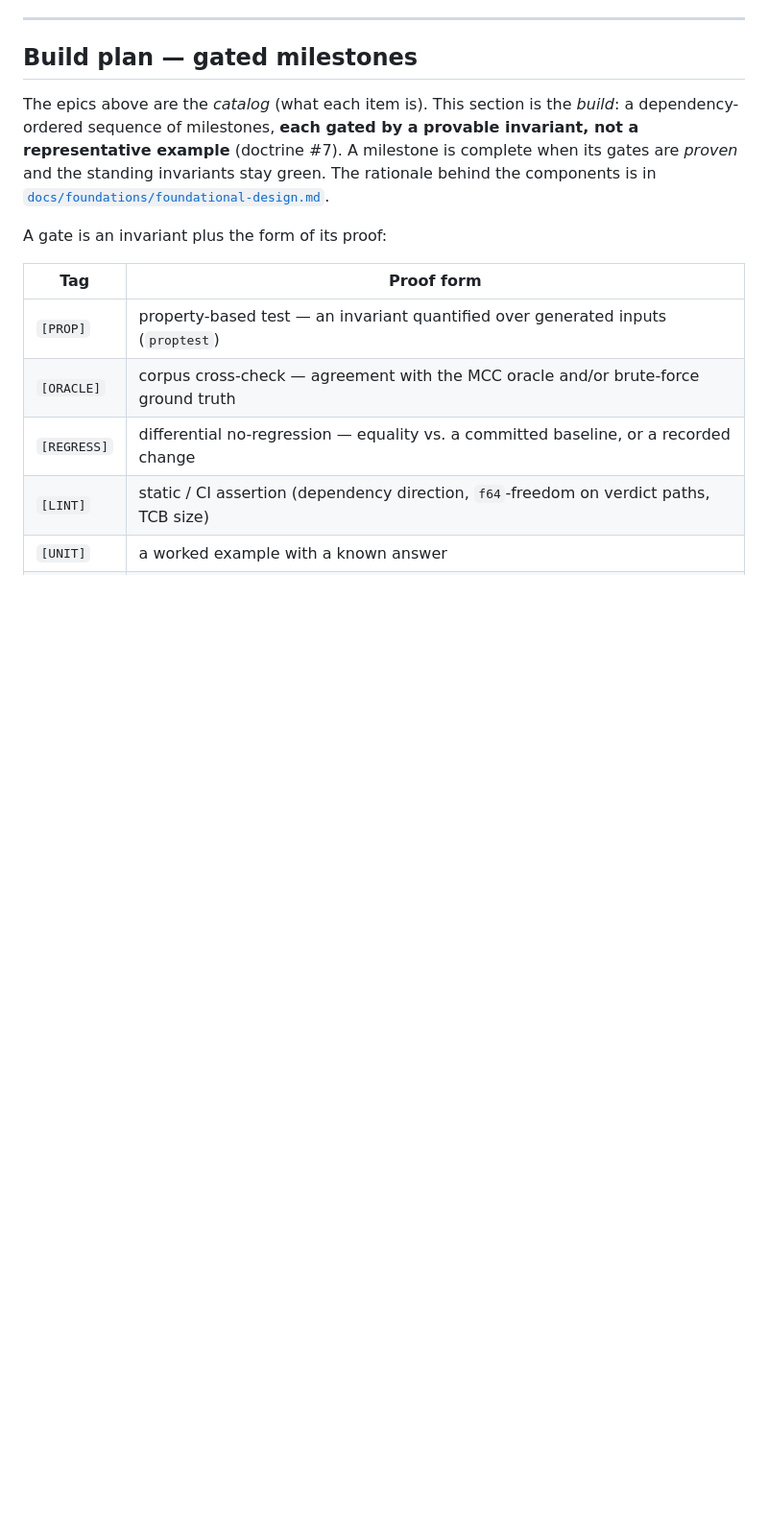
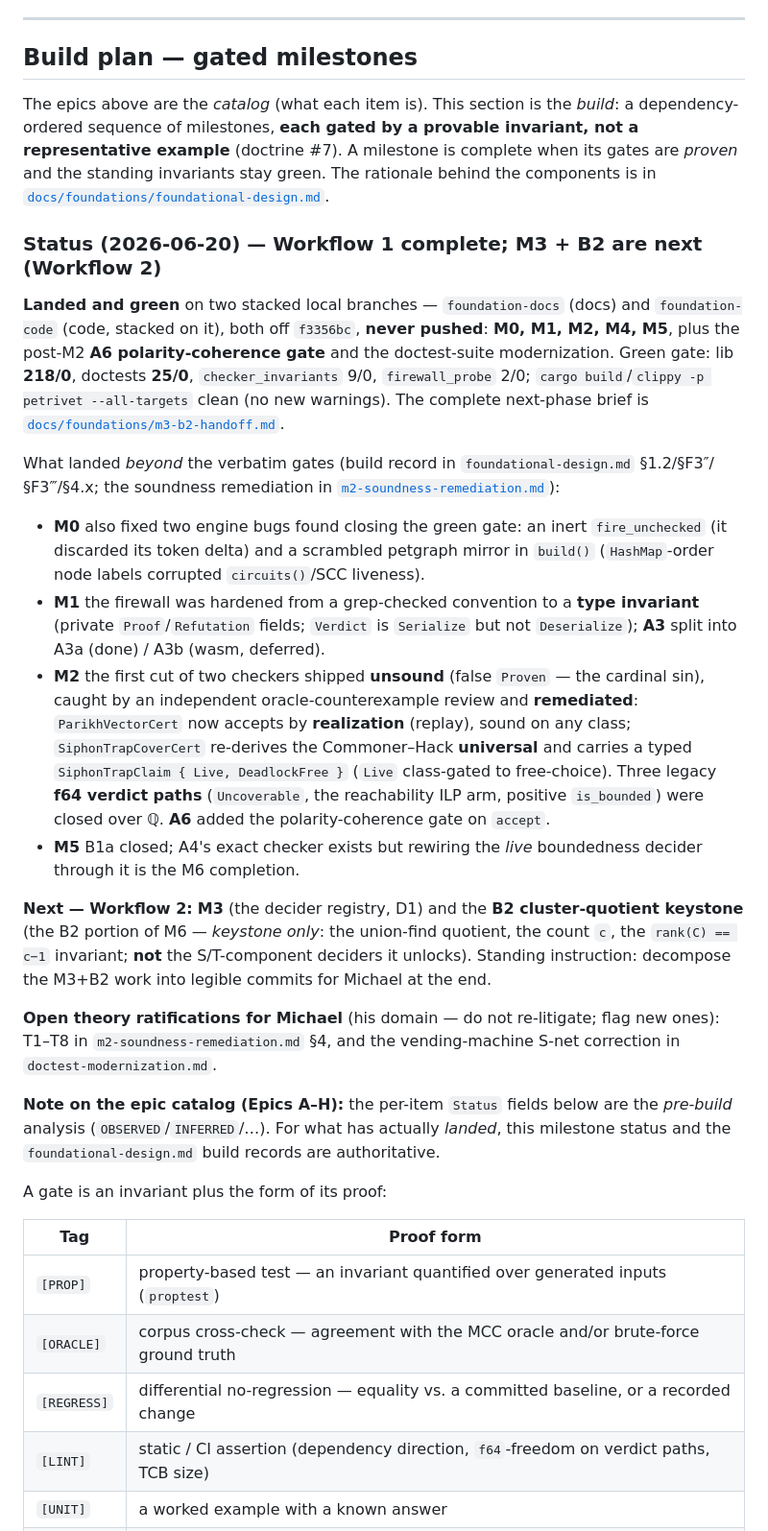
Before and after one commit to MichaelOwenDyer/petrivet, a Markdown page: BACKLOG.md, the part around one of its changes. Shown at 96% size. Rendered like a GitHub page; blank space fills up the shorter version.

Commit message:
docs(backlog): reflect Workflow 1 complete; mark M3 + B2 as next
Adds a Status (2026-06-20) section to the build plan: M0/M1/M2/M4/M5 + the A6
polarity gate + the doctest modernization landed and green on foundation-docs/
foundation-code; records what landed beyond the verbatim gates (M0's two engine
fixes, M1's grep→type firewall hardening, M2's soundness remediation + the three
f64 closures, M5/A4); points to the Workflow 2 handoff and the open theory
ratifications for Michael; and notes the epic-catalog Status fields are pre-build
analysis (the milestone status + foundational-design.md are authoritative).
Milestone headers marked ✅ DONE (M0-M2, M4, M5) / ▶ NEXT (M3); M6 notes B2 is
the keystone-only Workflow 2 target.

Co-Authored-By: Claude Opus 4.8 <noreply@anthropic.com>

```diff
--- a/BACKLOG.md
+++ b/BACKLOG.md
@@ -986,6 +986,44 @@ representative example** (doctrine #7). A milestone is complete when its gates a
 the standing invariants stay green. The rationale behind the components is in
 [`docs/foundations/foundational-design.md`](docs/foundations/foundational-design.md).
 
+### Status (2026-06-20) — Workflow 1 complete; M3 + B2 are next (Workflow 2)
+
+**Landed and green** on two stacked local branches — `foundation-docs` (docs) and `foundation-code`
+(code, stacked on it), both off `f3356bc`, **never pushed**: **M0, M1, M2, M4, M5**, plus the post-M2
+**A6 polarity-coherence gate** and the doctest-suite modernization. Green gate: lib **218/0**, doctests
+**25/0**, `checker_invariants` 9/0, `firewall_probe` 2/0; `cargo build`/`clippy -p petrivet --all-targets`
+clean (no new warnings). The complete next-phase brief is
+[`docs/foundations/m3-b2-handoff.md`](docs/foundations/m3-b2-handoff.md).
+
+What landed *beyond* the verbatim gates (build record in `foundational-design.md` §1.2/§F3″/§F3‴/§4.x;
+the soundness remediation in [`m2-soundness-remediation.md`](docs/foundations/m2-soundness-remediation.md)):
+- **M0** also fixed two engine bugs found closing the green gate: an inert `fire_unchecked` (it discarded
+  its token delta) and a scrambled petgraph mirror in `build()` (`HashMap`-order node labels corrupted
+  `circuits()`/SCC liveness).
+- **M1** the firewall was hardened from a grep-checked convention to a **type invariant** (private
+  `Proof`/`Refutation` fields; `Verdict` is `Serialize` but not `Deserialize`); **A3** split into A3a
+  (done) / A3b (wasm, deferred).
+- **M2** the first cut of two checkers shipped **unsound** (false `Proven` — the cardinal sin), caught by
+  an independent oracle-counterexample review and **remediated**: `ParikhVectorCert` now accepts by
+  **realization** (replay), sound on any class; `SiphonTrapCoverCert` re-derives the Commoner–Hack
+  **universal** and carries a typed `SiphonTrapClaim { Live, DeadlockFree }` (`Live` class-gated to
+  free-choice). Three legacy **f64 verdict paths** (`Uncoverable`, the reachability ILP arm, positive
+  `is_bounded`) were closed over ℚ. **A6** added the polarity-coherence gate on `accept`.
+- **M5** B1a closed; A4's exact checker exists but rewiring the *live* boundedness decider through it is
+  the M6 completion.
+
+**Next — Workflow 2:** **M3** (the decider registry, D1) and the **B2 cluster-quotient keystone** (the B2
+portion of M6 — *keystone only*: the union-find quotient, the count `c`, the `rank(C) == c−1` invariant;
+**not** the S/T-component deciders it unlocks). Standing instruction: decompose the M3+B2 work into
+legible commits for Michael at the end.
+
+**Open theory ratifications for Michael** (his domain — do not re-litigate; flag new ones): T1–T8 in
+`m2-soundness-remediation.md` §4, and the vending-machine S-net correction in `doctest-modernization.md`.
+
+**Note on the epic catalog (Epics A–H):** the per-item `Status` fields below are the *pre-build* analysis
+(`OBSERVED`/`INFERRED`/…). For what has actually *landed*, this milestone status and the
+`foundational-design.md` build records are authoritative.
+
 A gate is an invariant plus the form of its proof:
 
 | Tag | Proof form |
```
Also changed, not shown: other parts of BACKLOG.md (+7 -7 lines).
